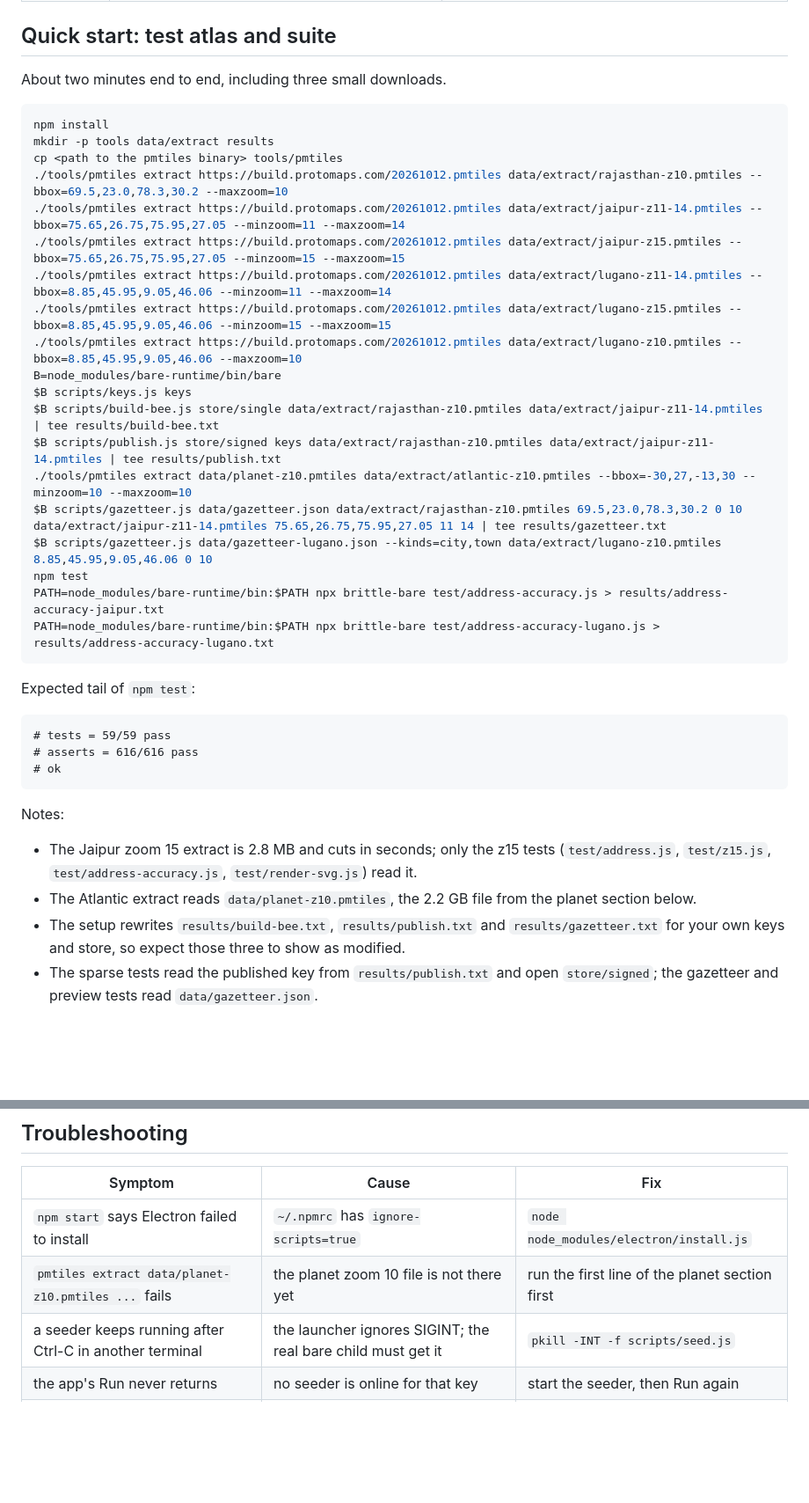
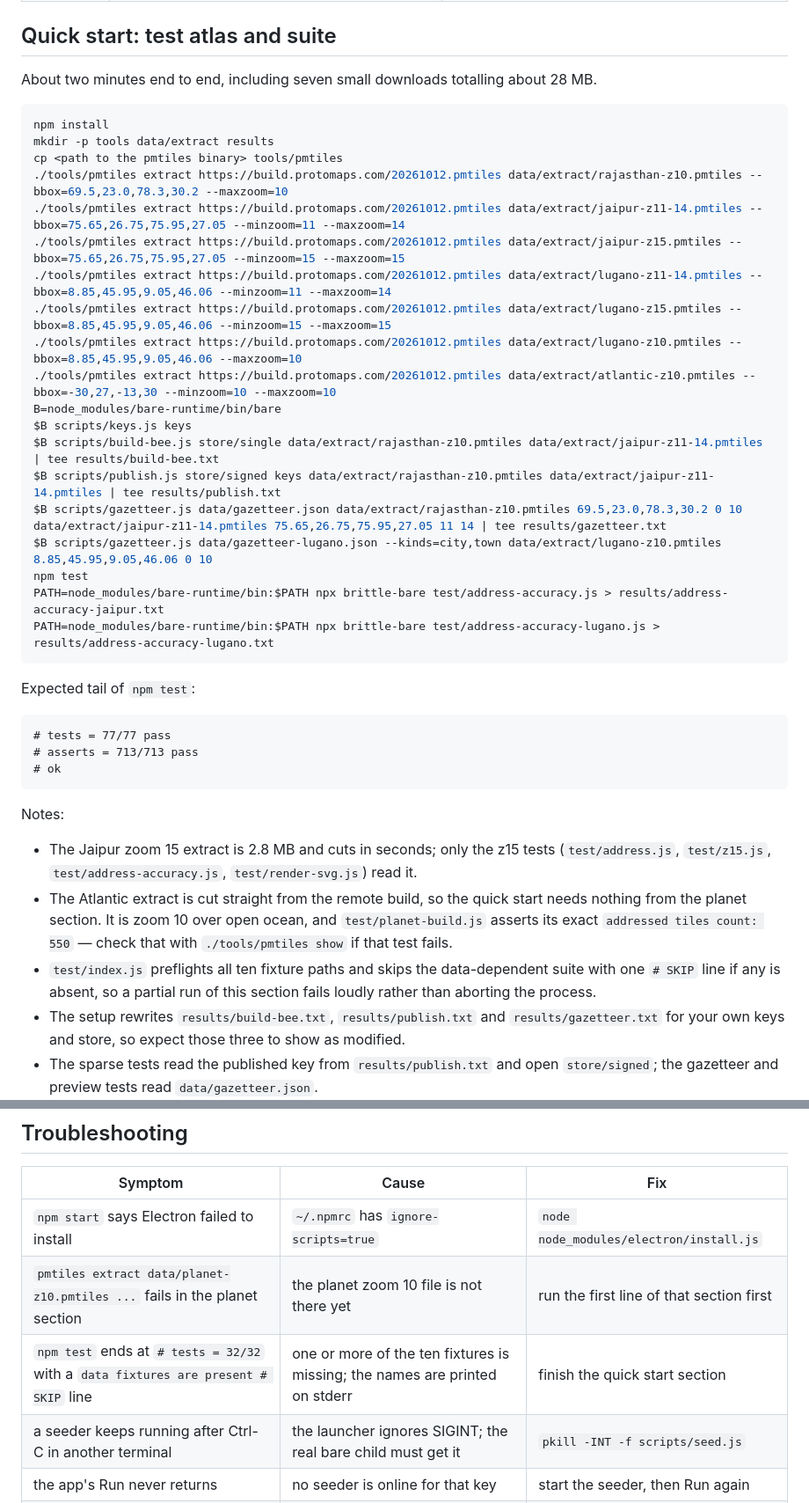
Before and after one commit to xTMNTxRaphaelx/maps-bee, a Markdown page: docs/SETUP.md, 2 parts joined by grey strips. Shown at 88% size. Drawn GitHub-style; blank space fills up the shorter version.

````diff
--- a/SETUP.md
+++ b/docs/SETUP.md
@@ -12,7 +12,7 @@ Everything runs under bare from `node_modules/bare-runtime/bin/bare`. npm and no
 
 ## Quick start: test atlas and suite
 
-About two minutes end to end, including three small downloads.
+About two minutes end to end, including seven small downloads totalling about 28 MB.
 
 ```sh
 npm install
@@ -24,11 +24,11 @@ cp <path to the pmtiles binary> tools/pmtiles
 ./tools/pmtiles extract https://build.protomaps.com/20261012.pmtiles data/extract/lugano-z11-14.pmtiles --bbox=8.85,45.95,9.05,46.06 --minzoom=11 --maxzoom=14
 ./tools/pmtiles extract https://build.protomaps.com/20261012.pmtiles data/extract/lugano-z15.pmtiles --bbox=8.85,45.95,9.05,46.06 --minzoom=15 --maxzoom=15
 ./tools/pmtiles extract https://build.protomaps.com/20261012.pmtiles data/extract/lugano-z10.pmtiles --bbox=8.85,45.95,9.05,46.06 --maxzoom=10
+./tools/pmtiles extract https://build.protomaps.com/20261012.pmtiles data/extract/atlantic-z10.pmtiles --bbox=-30,27,-13,30 --minzoom=10 --maxzoom=10
 B=node_modules/bare-runtime/bin/bare
 $B scripts/keys.js keys
 $B scripts/build-bee.js store/single data/extract/rajasthan-z10.pmtiles data/extract/jaipur-z11-14.pmtiles | tee results/build-bee.txt
 $B scripts/publish.js store/signed keys data/extract/rajasthan-z10.pmtiles data/extract/jaipur-z11-14.pmtiles | tee results/publish.txt
-./tools/pmtiles extract data/planet-z10.pmtiles data/extract/atlantic-z10.pmtiles --bbox=-30,27,-13,30 --minzoom=10 --maxzoom=10
 $B scripts/gazetteer.js data/gazetteer.json data/extract/rajasthan-z10.pmtiles 69.5,23.0,78.3,30.2 0 10 data/extract/jaipur-z11-14.pmtiles 75.65,26.75,75.95,27.05 11 14 | tee results/gazetteer.txt
 $B scripts/gazetteer.js data/gazetteer-lugano.json --kinds=city,town data/extract/lugano-z10.pmtiles 8.85,45.95,9.05,46.06 0 10
 npm test
@@ -39,15 +39,16 @@ PATH=node_modules/bare-runtime/bin:$PATH npx brittle-bare test/address-accuracy-
 Expected tail of `npm test`:
 
 ```
-# tests = 59/59 pass
-# asserts = 616/616 pass
+# tests = 77/77 pass
+# asserts = 713/713 pass
 # ok
 ```
 
 Notes:
 
 - The Jaipur zoom 15 extract is 2.8 MB and cuts in seconds; only the z15 tests (`test/address.js`, `test/z15.js`, `test/address-accuracy.js`, `test/render-svg.js`) read it.
-- The Atlantic extract reads `data/planet-z10.pmtiles`, the 2.2 GB file from the planet section below.
+- The Atlantic extract is cut straight from the remote build, so the quick start needs nothing from the planet section. It is zoom 10 over open ocean, and `test/planet-build.js` asserts its exact `addressed tiles count: 550` — check that with `./tools/pmtiles show` if that test fails.
+- `test/index.js` preflights all ten fixture paths and skips the data-dependent suite with one `# SKIP` line if any is absent, so a partial run of this section fails loudly rather than aborting the process.
 - The setup rewrites `results/build-bee.txt`, `results/publish.txt` and `results/gazetteer.txt` for your own keys and store, so expect those three to show as modified.
 - The sparse tests read the published key from `results/publish.txt` and open `store/signed`; the gazetteer and preview tests read `data/gazetteer.json`.
 - `keys/` holds test-only keys and is never committed.
@@ -145,7 +146,8 @@ One `## session N` heading per app launch.
 | Symptom | Cause | Fix |
 | --- | --- | --- |
 | `npm start` says Electron failed to install | `~/.npmrc` has `ignore-scripts=true` | `node node_modules/electron/install.js` |
-| `pmtiles extract data/planet-z10.pmtiles ...` fails | the planet zoom 10 file is not there yet | run the first line of the planet section first |
+| `pmtiles extract data/planet-z10.pmtiles ...` fails in the planet section | the planet zoom 10 file is not there yet | run the first line of that section first |
+| `npm test` ends at `# tests = 32/32` with a `data fixtures are present # SKIP` line | one or more of the ten fixtures is missing; the names are printed on stderr | finish the quick start section |
 | a seeder keeps running after Ctrl-C in another terminal | the launcher ignores SIGINT; the real bare child must get it | `pkill -INT -f scripts/seed.js` |
 | the app's Run never returns | no seeder is online for that key | start the seeder, then Run again |
 | three `results/` files show as modified | the setup regenerates them for your keys | expected; do not commit them |
````
Also changed, not shown: README.md (+8 -7 lines).
